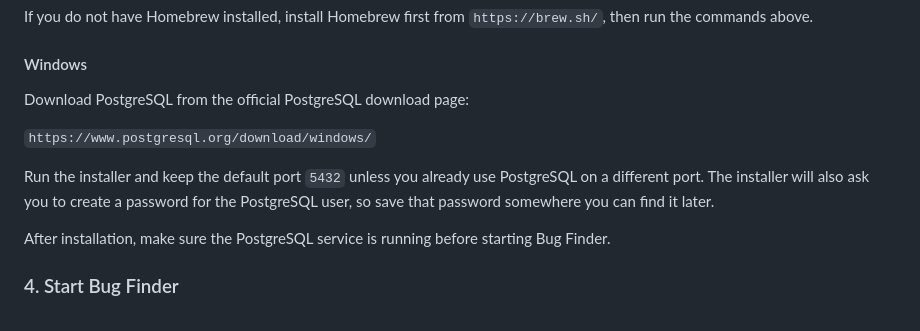
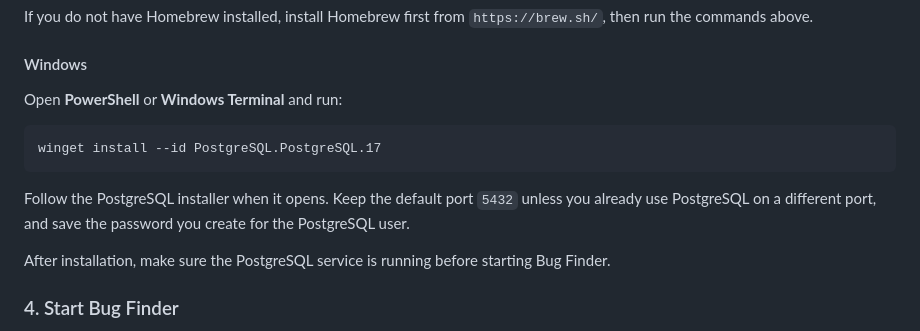
Before and after one commit to ryanleem/github-bug-finder, a Markdown page: README.md, the part around the change. GitHub-like rendering.

Commit message:
docs: add Windows PostgreSQL install command

````diff
--- a/README.md
+++ b/README.md
@@ -167,11 +167,13 @@ If you do not have Homebrew installed, install Homebrew first from `https://brew
 
 #### Windows
 
-Download PostgreSQL from the official PostgreSQL download page:
+Open **PowerShell** or **Windows Terminal** and run:
 
-`https://www.postgresql.org/download/windows/`
+```powershell
+winget install --id PostgreSQL.PostgreSQL.17
+```
 
-Run the installer and keep the default port `5432` unless you already use PostgreSQL on a different port. The installer will also ask you to create a password for the PostgreSQL user, so save that password somewhere you can find it later.
+Follow the PostgreSQL installer when it opens. Keep the default port `5432` unless you already use PostgreSQL on a different port, and save the password you create for the PostgreSQL user.
 
 After installation, make sure the PostgreSQL service is running before starting Bug Finder.
 
````
